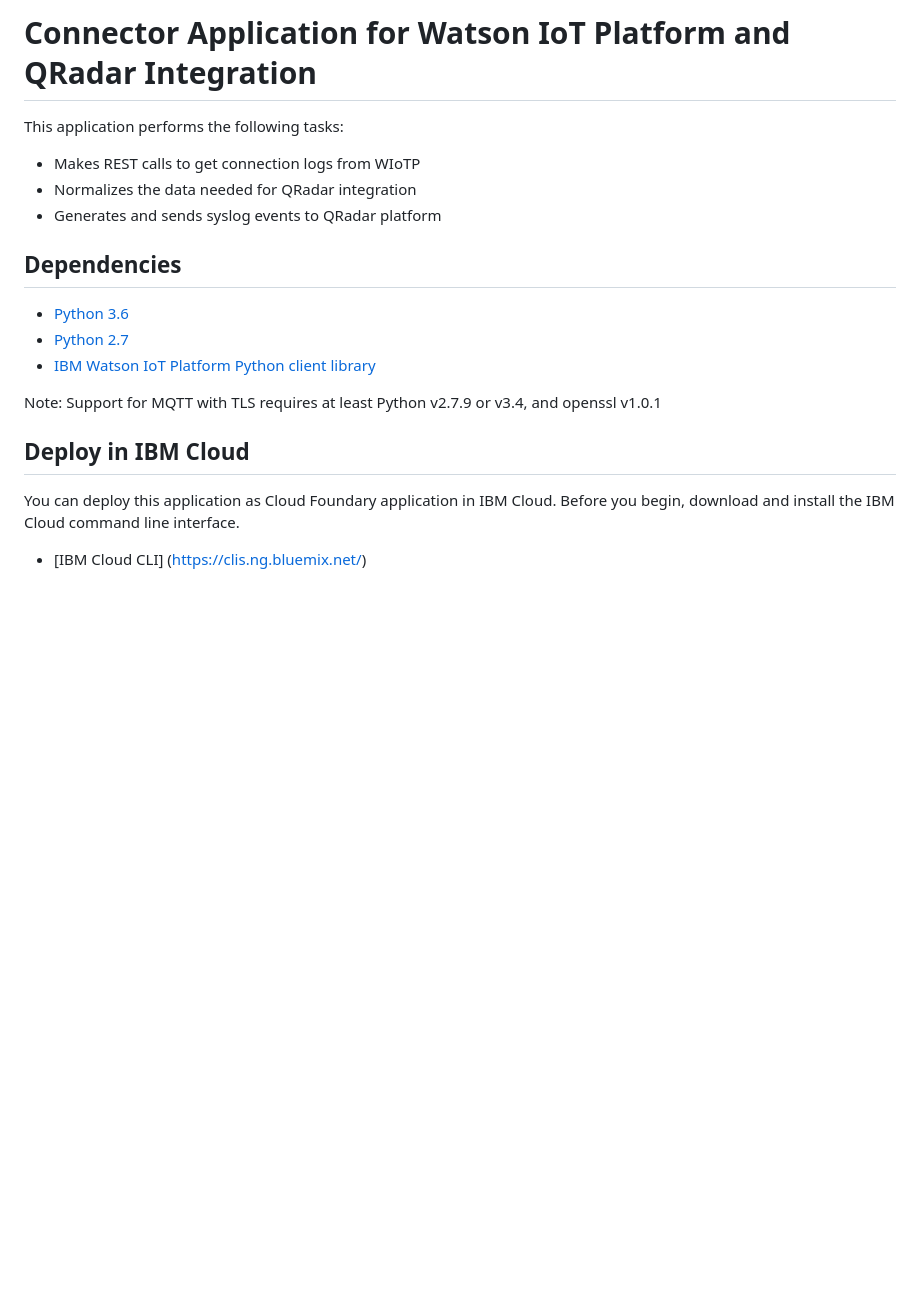
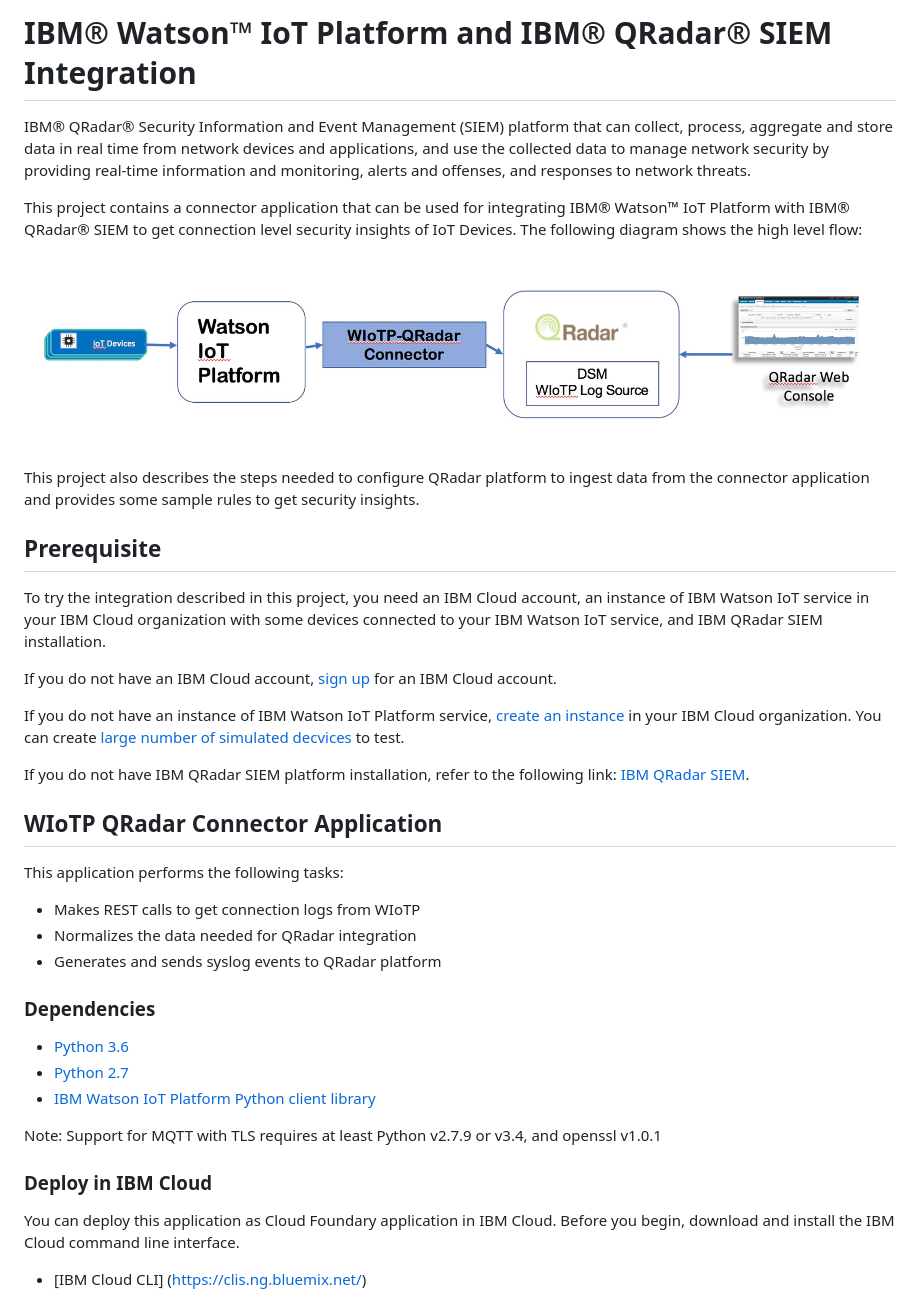
Before and after one commit to ibm-watson-iot/connector-qradar, a Markdown page: README.md, the part around the change printed below. GitHub-like rendering; pictures changed too: images/wiotp-qradar-connector.jpg (added); blank space fills up the shorter version.

Commit message:
Document update and qradar content file

```diff
--- a/README.md
+++ b/README.md
@@ -1,11 +1,43 @@
-# Connector Application for Watson IoT Platform and QRadar Integration
+# IBM® Watson™ IoT Platform and IBM® QRadar® SIEM Integration
+
+IBM® QRadar® Security Information and Event Management (SIEM) platform that can collect,
+process, aggregate and store data in real time from network devices and applications,
+and use the collected data to manage network security by providing real-time information and
+monitoring, alerts and offenses, and responses to network threats.
+
+This project contains a connector application that can be used for integrating IBM® Watson™ IoT Platform
+with IBM® QRadar® SIEM to get connection level security insights of IoT Devices. The following
+diagram shows the high level flow:
+
+<img src="images/wiotp-qradar-connector.jpg" alt="WIoTP-QRadar-Integration Overview" style="display:block;margin:auto;"/>
+
+This project also describes the steps needed to configure QRadar platform to ingest data from
+the connector application and provides some sample rules to get security insights.
+
+## Prerequisite
+
+To try the integration described in this project, you need an IBM Cloud account,  an instance
+of IBM Watson IoT service in your IBM Cloud organization with some devices connected to your
+IBM Watson IoT service, and IBM QRadar SIEM installation.
+
+If you do not have an IBM Cloud account, [sign up](https://console.bluemix.net/registration/) for an IBM Cloud account.
+
+If you do not have an instance of IBM Watson IoT Platform service,
+[create an instance](https://console.bluemix.net/catalog/services/internet-of-things-platform/)
+in your IBM Cloud organization. You can create [large number of simulated decvices](https://console.bluemix.net/docs/services/IoT/getting_started/getting-started-iot-large-scale-simulation.html#guide-3-simulating-a-large-number-of-devices) to test.
+
+If you do not have IBM QRadar SIEM platform installation, refer to the following link:
+[IBM QRadar SIEM](https://www.ibm.com/us-en/marketplace/ibm-qradar-siem).
+
+
+## WIoTP QRadar Connector Application
 
 This application performs the following tasks:
 - Makes REST calls to get connection logs from WIoTP
 - Normalizes the data needed for QRadar integration
 - Generates and sends syslog events to QRadar platform
 
-## Dependencies
+### Dependencies
 
 - [Python 3.6](https://www.python.org/downloads/release/python-360/)
 - [Python 2.7](https://www.python.org/downloads/release/python-2713/)
@@ -13,7 +45,7 @@ This application performs the following tasks:
 
 Note: Support for MQTT with TLS requires at least Python v2.7.9 or v3.4, and openssl v1.0.1
 
-## Deploy in IBM Cloud
+### Deploy in IBM Cloud
 
 You can deploy this application as Cloud Foundary application in IBM Cloud.
 Before you begin, download and install the IBM Cloud command line interface.
```
Also changed, not shown: other parts of README.md (+69 -5 lines), 4 other files.
